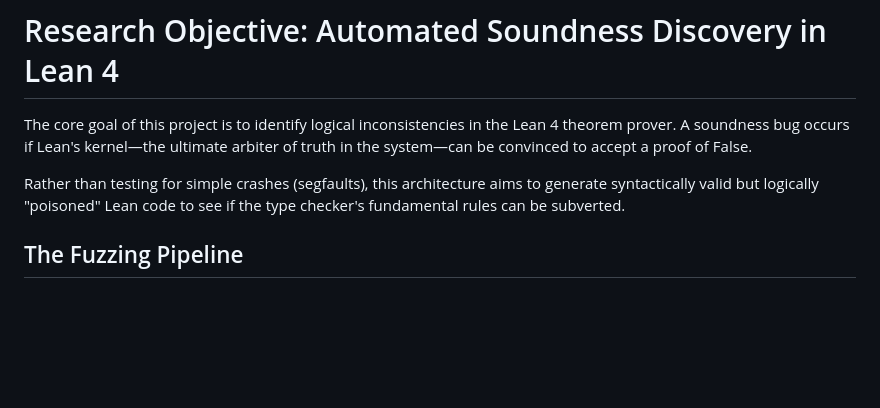
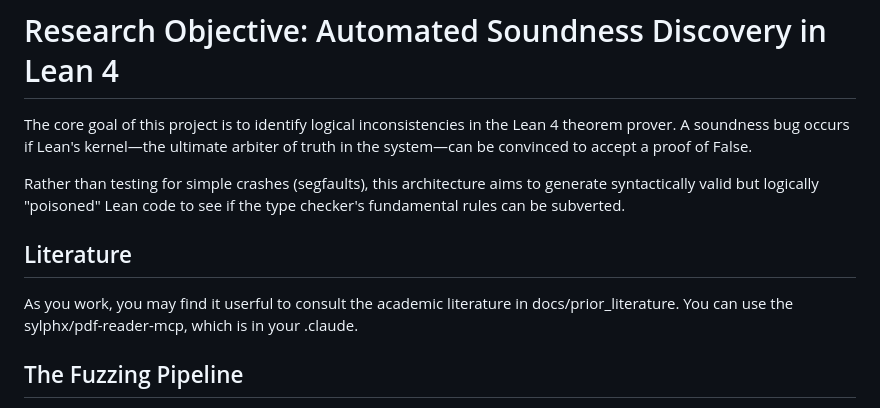
Before and after one commit to Benchify/lean-fuzz-experiments, a Markdown page: CLAUDE.md, the part around the change. GitHub-like rendering; blank space fills up the shorter version.

Commit message:
Clarify literature review in CLAUDE.md

```diff
--- a/CLAUDE.md
+++ b/CLAUDE.md
@@ -4,6 +4,9 @@
 The core goal of this project is to identify logical inconsistencies in the Lean 4 theorem prover. A soundness bug occurs if Lean's kernel—the ultimate arbiter of truth in the system—can be convinced to accept a proof of False.
 
 Rather than testing for simple crashes (segfaults), this architecture aims to generate syntactically valid but logically "poisoned" Lean code to see if the type checker's fundamental rules can be subverted.
+
+## Literature
+As you work, you may find it userful to consult the academic literature in docs/prior_literature. You can use the sylphx/pdf-reader-mcp, which is in your .claude.
 
 ## The Fuzzing Pipeline
 We utilize a three-tier architecture to bridge the gap between high-performance mutation and the Lean compilation stack:
```
